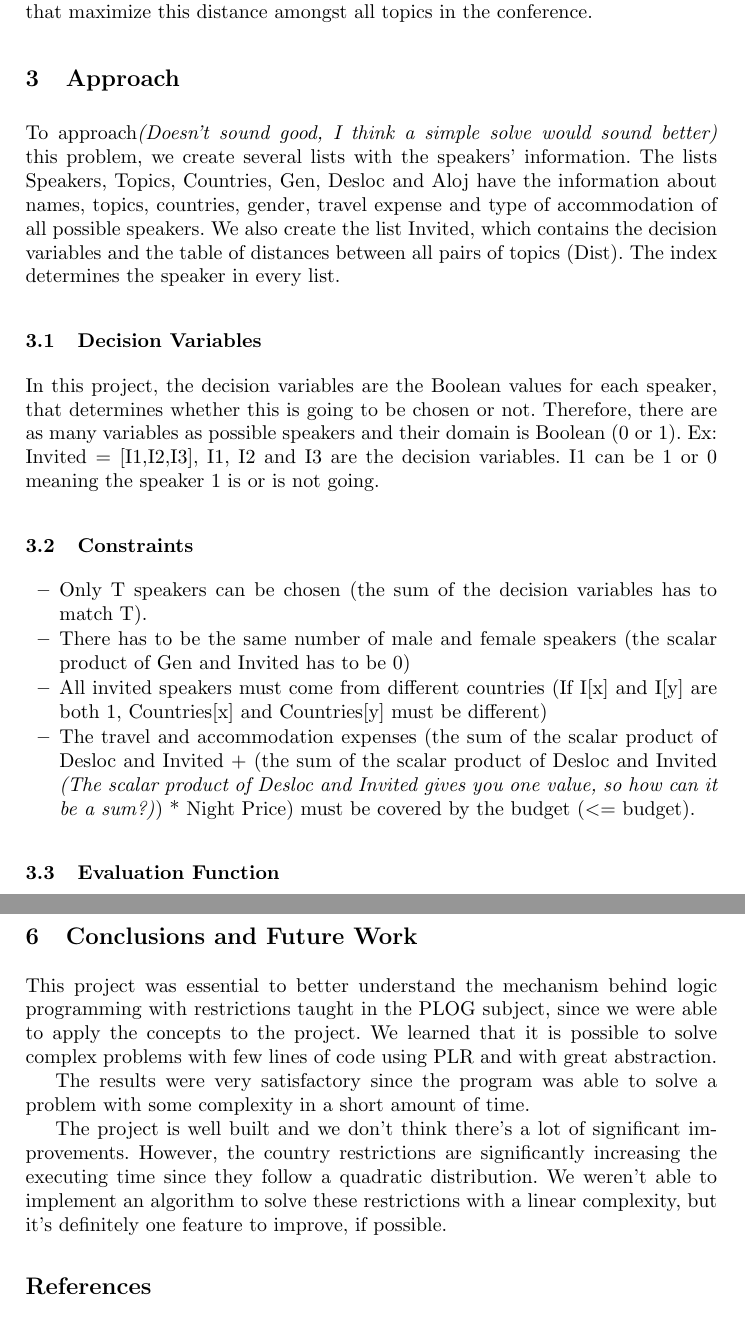
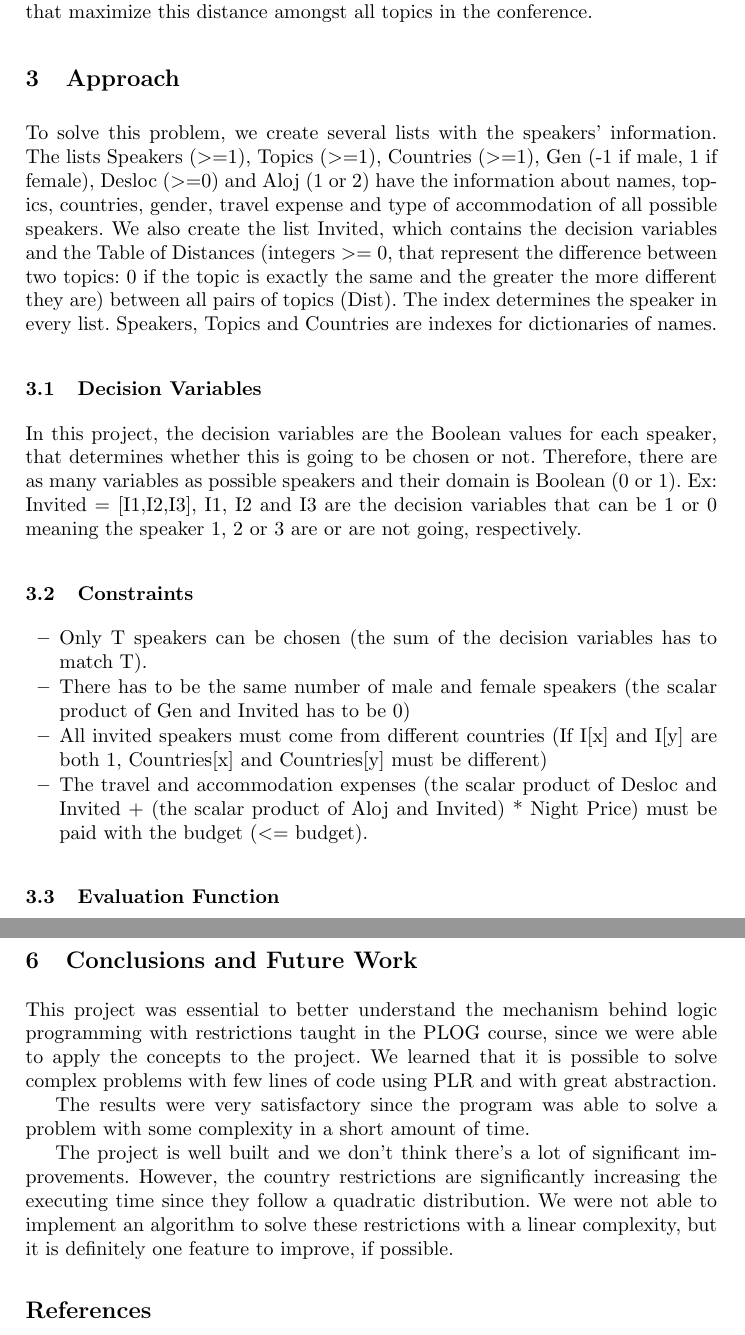
Before and after one commit to centeio/NodesProlog, a LaTeX paper (2nd Project - PLOG/plog/typeinst.tex): two parts of pages 2 and 7 of 17, joined at a grey line, cut so that both start at the same text. Compiled offline with pdfLaTeX.

Commit message:
Paper finished

```diff
--- a/2nd Project - PLOG/plog/typeinst.tex
+++ b/2nd Project - PLOG/plog/typeinst.tex
@@ -92,11 +92,11 @@ All pairs of topics have a defined distance. The goal is to choose the speakers
 
 \section{Approach}
 
-To approach\textit{(Doesn't sound good, I think a simple solve would sound better)} this problem, we create several lists with the speakers’ information. The lists Speakers, Topics, Countries, Gen, Desloc and Aloj have the information about names, topics, countries, gender, travel expense and type of accommodation of all possible speakers. We also create the list Invited, which contains the decision variables and the table of distances between all pairs of topics (Dist). The index determines the speaker in every list.
+To solve this problem, we create several lists with the speakers’ information. The lists Speakers ($>=$1), Topics ($>=$1), Countries ($>=$1), Gen (-1 if male, 1 if female), Desloc ($>=$0) and Aloj (1 or 2) have the information about names, topics, countries, gender, travel expense and type of accommodation of all possible speakers. We also create the list Invited, which contains the decision variables and the Table of Distances (integers $>=0$, that represent the difference between two topics: 0 if the topic is exactly the same and the greater the more different they are) between all pairs of topics (Dist). The index determines the speaker in every list. Speakers, Topics and Countries are indexes for dictionaries of names.
 
 \subsection{Decision Variables}
 
-In this project, the decision variables are the Boolean values for each speaker, that determines whether this is going to be chosen or not. Therefore, there are as many variables as possible speakers and their domain is Boolean (0 or 1). Ex: Invited = [I1,I2,I3], I1, I2 and I3 are the decision variables. I1 can be 1 or 0 meaning the speaker 1 is or is not going.
+In this project, the decision variables are the Boolean values for each speaker, that determines whether this is going to be chosen or not. Therefore, there are as many variables as possible speakers and their domain is Boolean (0 or 1). Ex: Invited = [I1,I2,I3], I1, I2 and I3 are the decision variables that can be 1 or 0 meaning the speaker 1, 2 or 3 are or are not going, respectively.
 
 \subsection{Constraints}
 
@@ -104,7 +104,7 @@ In this project, the decision variables are the Boolean values for each speaker,
 \item Only T speakers can be chosen (the sum of the decision variables has to match T).
 \item There has to be the same number of male and female speakers (the scalar product of Gen and Invited has to be 0)
 \item All invited speakers must come from different countries (If I[x] and I[y] are both 1, Countries[x] and Countries[y] must be different)
-\item The travel and accommodation expenses (the sum of the scalar product of Desloc and Invited + (the sum of the scalar product of Desloc and Invited \textit{(The scalar product of Desloc and Invited gives you one value, so how can it be a sum?)}) * Night Price) must be covered by the budget ($<=$ budget).
+\item The travel and accommodation expenses (the scalar product of Desloc and Invited + (the scalar product of Aloj and Invited) * Night Price) must be paid with the budget ($<=$ budget).
 \end{itemize}
 
 \subsection{Evaluation Function}
@@ -207,11 +207,11 @@ As we can see, all graphs have a similar distribution. The program finishes exec
 As seen above, the number of constraints follows a quadratic distribution depending on the number of available speakers. Although most restrictions follow a linear evolution curve, the country restriction follows a quadratic one. For every possible pair of possible speakers, we need to force them to have different countries, therefore adding one speaker to the database implies adding N more country restrictions, N being the number of available speakers.
 
 \section{Conclusions and Future Work}
-This project was essential to better understand the mechanism behind logic programming with restrictions taught in the PLOG subject, since we were able to apply the concepts to the project. We learned that it is possible to solve complex problems with few lines of code using PLR and with great abstraction.
+This project was essential to better understand the mechanism behind logic programming with restrictions taught in the PLOG course, since we were able to apply the concepts to the project. We learned that it is possible to solve complex problems with few lines of code using PLR and with great abstraction.
 
 The results were very satisfactory since the program was able to solve a problem with some complexity in a short amount of time.
 
-The project is well built and we don't think there's a lot of significant improvements. However, the country restrictions are significantly increasing the executing time since they follow a quadratic distribution. We weren't able to implement an algorithm to solve these restrictions with a linear complexity, but it's definitely one feature to improve, if possible.
+The project is well built and we don't think there's a lot of significant improvements. However, the country restrictions are significantly increasing the executing time since they follow a quadratic distribution. We were not able to implement an algorithm to solve these restrictions with a linear complexity, but it is definitely one feature to improve, if possible.
 
 \begin{thebibliography}{4}
 
```
Also changed, not shown: 2nd Project - PLOG/plog/typeinst.pdf, 2nd Project - PLOG/plog/typeinst.tex (10 more changed lines), 3 other files.
